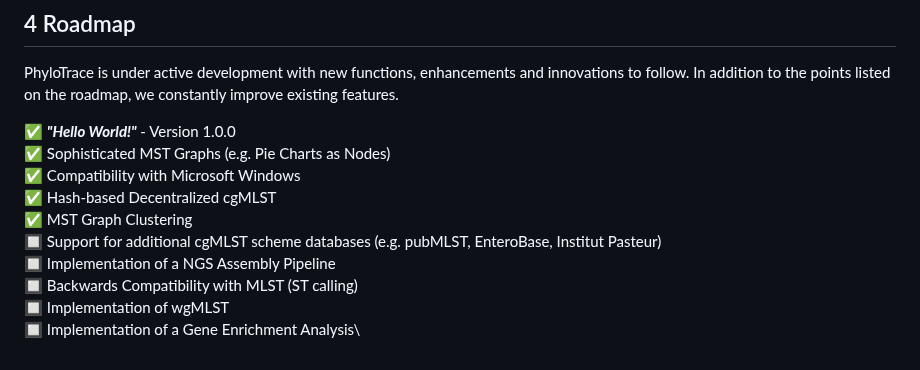
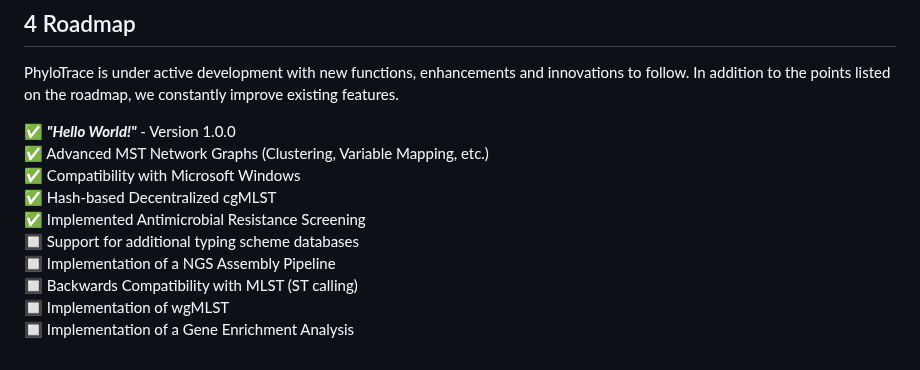
Before and after one commit to infinity-a11y/PhyloTrace, a Markdown page: README.md, the part around one of its changes. Drawn GitHub-style.

```diff
--- a/README.md
+++ b/README.md
@@ -379,12 +379,12 @@ PhyloTrace is under active development with new functions, enhancements and inno
 In addition to the points listed on the roadmap, we constantly improve existing features.
 
 ✅ ***"Hello World!"*** - Version 1.0.0\
-✅ Sophisticated MST Graphs (e.g. Pie Charts as Nodes)\
+✅ Advanced MST Network Graphs (Clustering, Variable Mapping, etc.)\
 ✅ Compatibility with Microsoft Windows\
 ✅ Hash-based Decentralized cgMLST\
-✅ MST Graph Clustering\
-🔲 Support for additional cgMLST scheme databases (e.g. pubMLST, EnteroBase, Institut Pasteur)\
+✅ Implemented Antimicrobial Resistance Screening\
+🔲 Support for additional typing scheme databases\
 🔲 Implementation of a NGS Assembly Pipeline\
 🔲 Backwards Compatibility with MLST (ST calling)\
 🔲 Implementation of wgMLST\
-🔲 Implementation of a Gene Enrichment Analysis\
+🔲 Implementation of a Gene Enrichment Analysis
```
Also changed, not shown: other parts of README.md (+3 -3 lines).
